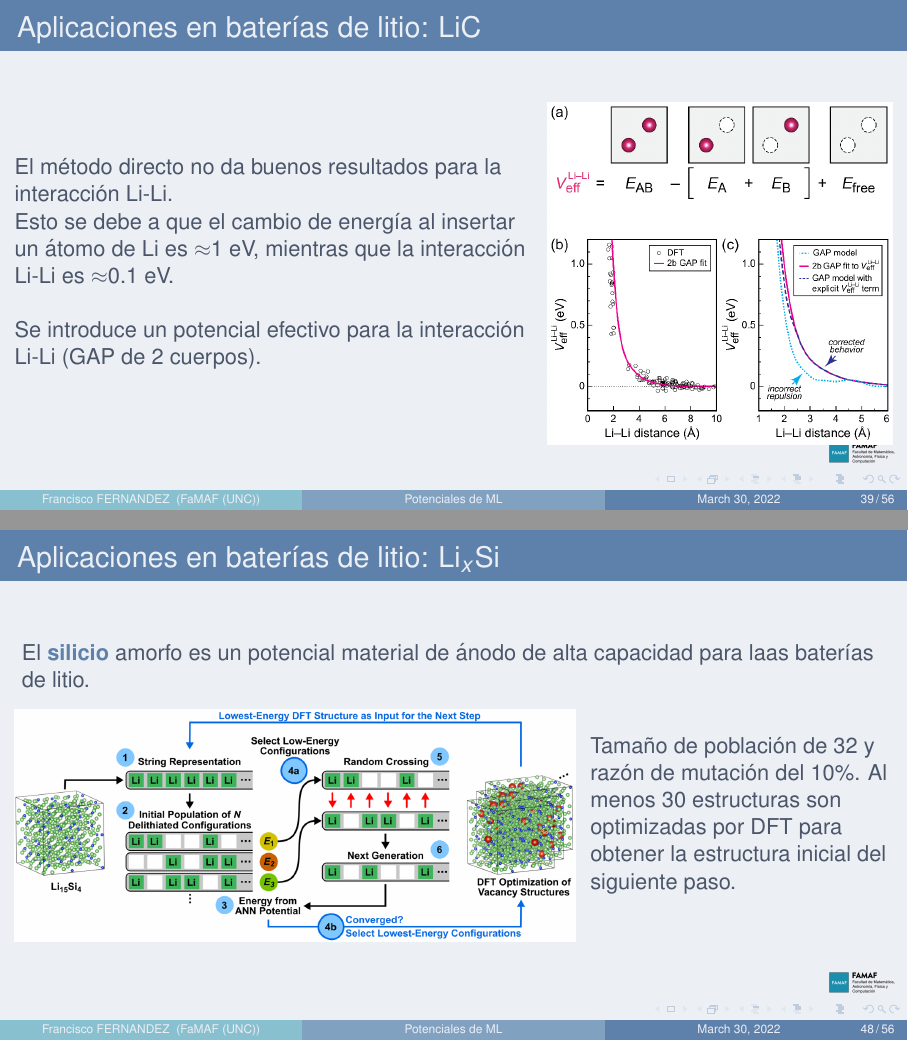
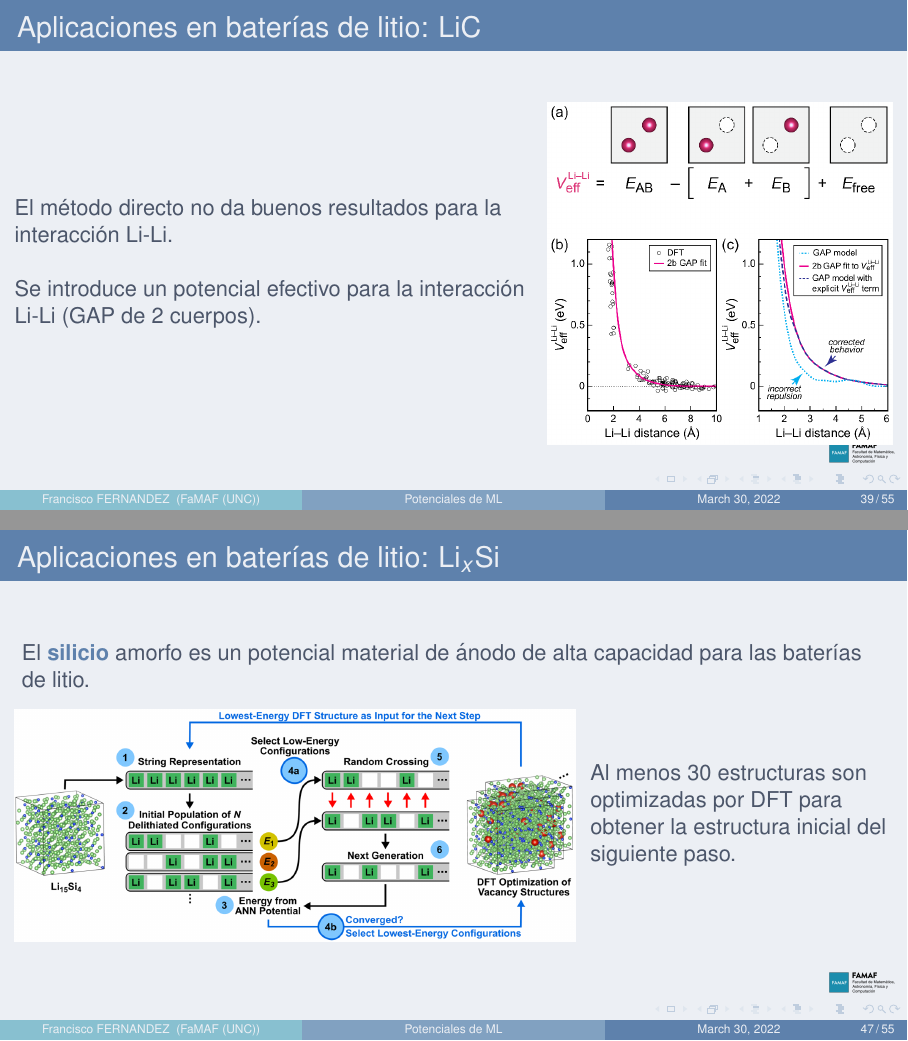
Before and after one commit to fernandezfran/MLPotentials, LaTeX slides (presentacion.tex): pages 67 and 79 of 92 before the commit and pages 67 and 78 of 91 after it, joined at a grey line. Compiled offline with pdfLaTeX.

Commit message:
correcciones luego de practicar la charla

```diff
--- a/presentacion.tex
+++ b/presentacion.tex
@@ -886,8 +894,8 @@ su aplicación a baterías de litio}
             \column{0.6\textwidth}
             El método directo no da buenos resultados para la interacción Li-Li.
 
-            Esto se debe a que el cambio de energía al insertar un átomo de Li
-            es $\approx$1 eV, mientras que la interacción Li-Li es $\approx$0.1 eV.
+            % Esto se debe a que el cambio de energía al insertar un átomo de Li
+            % es $\approx$1 eV, mientras que la interacción Li-Li es $\approx$0.1 eV.
 
             \ \pause
 
@@ -1023,7 +1031,7 @@ su aplicación a baterías de litio}
         \frametitle{Aplicaciones en baterías de litio: Li$_x$Si}
 
         El \textbf{silicio} amorfo es un potencial material de ánodo de alta
-        capacidad para laas baterías de litio.
+        capacidad para las baterías de litio.
 
         \begin{columns}
             \column{0.65\textwidth}
@@ -1049,7 +1057,7 @@ su aplicación a baterías de litio}
         \frametitle{Aplicaciones en baterías de litio: Li$_x$Si}
 
         El \textbf{silicio} amorfo es un potencial material de ánodo de alta
-        capacidad para laas baterías de litio.
+        capacidad para las baterías de litio.
 
         \begin{columns}
             \column{0.65\textwidth}
@@ -1075,7 +1083,7 @@ su aplicación a baterías de litio}
         \frametitle{Aplicaciones en baterías de litio: Li$_x$Si}
 
         El \textbf{silicio} amorfo es un potencial material de ánodo de alta
-        capacidad para laas baterías de litio.
+        capacidad para las baterías de litio.
 
         \begin{columns}
             \column{0.65\textwidth}
@@ -1084,9 +1092,8 @@ su aplicación a baterías de litio}
             \end{center}
 
             \column{0.35\textwidth}
-            Tamaño de población de 32 y razón de mutación del 10\%. Al menos 30
-            estructuras son optimizadas por DFT para obtener la estructura inicial
-            del siguiente paso.
+            Al menos 30 estructuras son optimizadas por DFT para obtener la
+            estructura inicial del siguiente paso.
         \end{columns}
 
     \end{frame}
@@ -1095,7 +1102,7 @@ su aplicación a baterías de litio}
         \frametitle{Aplicaciones en baterías de litio: Li$_x$Si}
 
         El \textbf{silicio} amorfo es un potencial material de ánodo de alta
-        capacidad para laas baterías de litio.
+        capacidad para las baterías de litio.
 
         \begin{columns}
             \column{0.65\textwidth}
```
Also changed, not shown: presentacion.tex (54 more changed lines).
